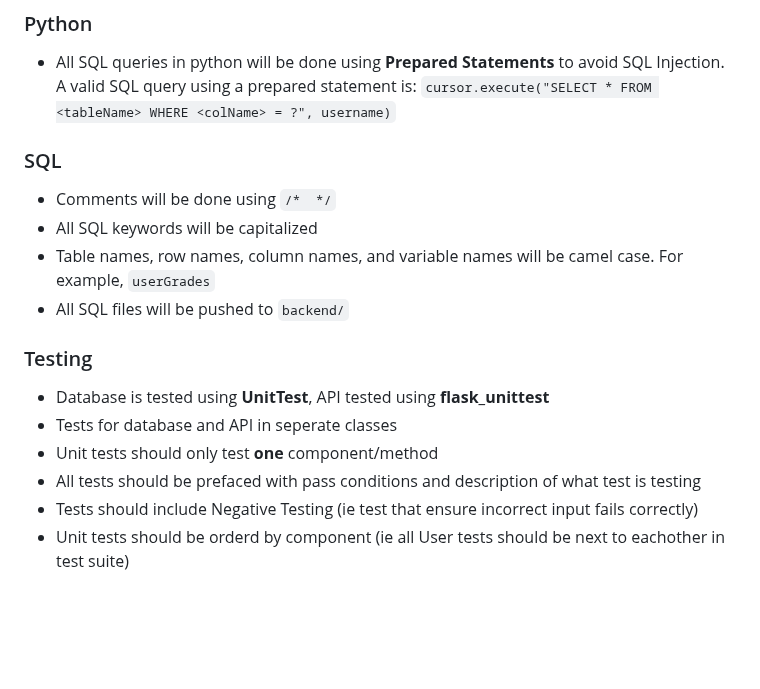
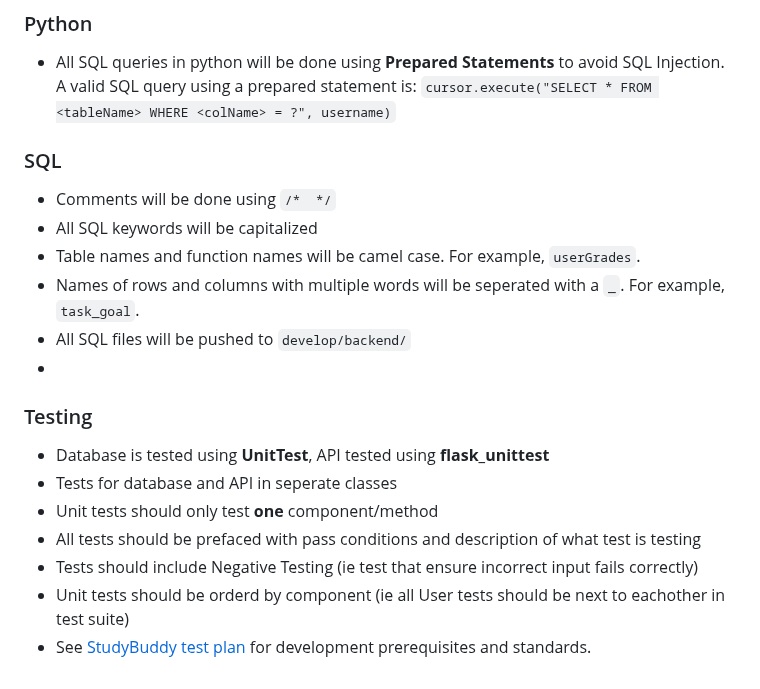
Before and after one commit to kdotzlaw/StudyBuddy, a Markdown page: docs/CodeStandards.md, the part around the change. GitHub-like rendering; blank space fills up the shorter version.

Commit message:
updated backend code standards

```diff
--- a/docs/CodeStandards.md
+++ b/docs/CodeStandards.md
@@ -79,11 +79,14 @@ Orders of the HTML and Javascript block may be interchanged. CSS must always be
 ## Backend
 ### Python
 - All SQL queries in python will be done using **Prepared Statements** to avoid SQL Injection. A valid SQL query using a prepared statement is: `cursor.execute("SELECT * FROM <tableName> WHERE <colName> = ?", username)`
+
 ### SQL
 - Comments will be done using `/*  */`
 - All SQL keywords will be capitalized
-- Table names, row names, column names, and variable names will be camel case. For example, `userGrades`
-- All SQL files will be pushed to `backend/`
+- Table names and function names will be camel case. For example, `userGrades`.
+- Names of rows and columns with multiple words will be seperated with a `_`. For example, `task_goal`.
+- All SQL files will be pushed to `develop/backend/`
+-
 ### Testing
 - Database is tested using **UnitTest**, API tested using **flask_unittest**
 - Tests for database and API in seperate classes
@@ -91,3 +94,4 @@ Orders of the HTML and Javascript block may be interchanged. CSS must always be
 - All tests should be prefaced with pass conditions and description of what test is testing
 - Tests should include Negative Testing (ie test that ensure incorrect input fails correctly)
 - Unit tests should be orderd by component (ie all User tests should be next to eachother in test suite)
+- See [StudyBuddy test plan](https://github.com/kdotzlaw/StudyBuddy/blob/main/docs/SE2%20Test%20Plan.pdf) for development prerequisites and standards.
```
